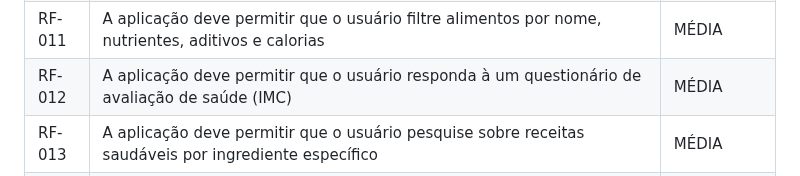
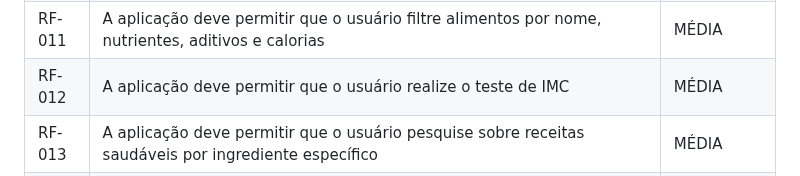
Before and after one commit to ICEI-PUC-Minas-PMV-SI/pmv-si-2024-1-pe1-t2-rotulocerto, a Markdown page: docs/especification.md, the part around the change. Rendered like a GitHub page.

```diff
--- a/docs/especification.md
+++ b/docs/especification.md
@@ -75,7 +75,7 @@ As tabelas que se seguem apresentam os requisitos funcionais e não funcionais q
 |RF-009| A aplicação deve exibir mercados mais próximos | MÉDIA |
 |RF-010| A aplicação deve exibir dietas comuns com diferentes objetivos | MÉDIA |
 |RF-011| A aplicação deve permitir que o usuário filtre alimentos por nome, nutrientes, aditivos e calorias | MÉDIA |
-|RF-012| A aplicação deve permitir que o usuário responda à um questionário de avaliação de saúde (IMC) | MÉDIA |
+|RF-012| A aplicação deve permitir que o usuário realize o teste de IMC | MÉDIA |
 |RF-013| A aplicação deve permitir que o usuário pesquise sobre receitas saudáveis por ingrediente específico | MÉDIA |
 |RF-014| A aplicação deve exibir mitos e verdades sobre nutrição | BAIXA |
 |RF-015| A aplicação deve exibir os participantes do desenvolvimento do projeto | BAIXA |
```
